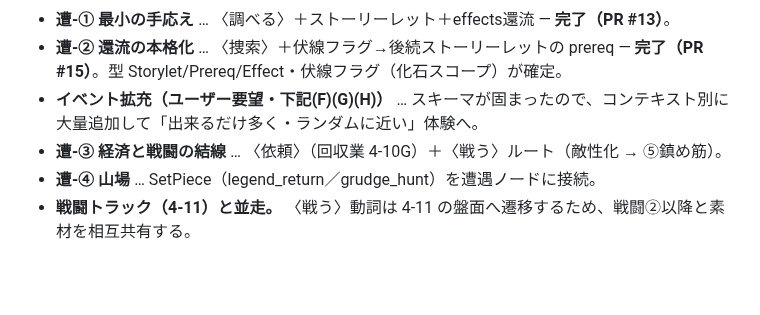
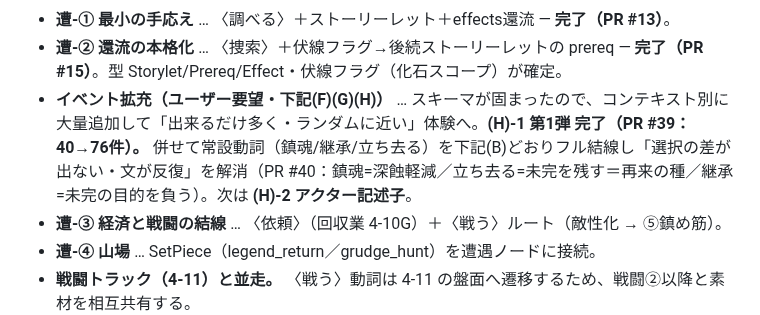
Before and after one commit to yasu12ctb-dev/roguelike-ai-design, a Markdown page: design-snapshot.md, the part around the change. GitHub-like rendering; blank space fills up the shorter version.

```diff
--- a/design-snapshot.md
+++ b/design-snapshot.md
@@ -409,7 +409,7 @@ NetHack の深さは戦闘の外（準備・資源・判断）にあり、戦闘
 **(E) 段階実装（PR分割の指針）**
 - **遭-① 最小の手応え** … 〈調べる〉＋ストーリーレット＋effects還流 — **完了（PR #13）**。
 - **遭-② 還流の本格化** … 〈捜索〉＋伏線フラグ→後続ストーリーレットの prereq — **完了（PR #15）**。型 Storylet/Prereq/Effect・伏線フラグ（化石スコープ）が確定。
-- **イベント拡充（ユーザー要望・下記(F)(G)(H)）** … スキーマが固まったので、コンテキスト別に大量追加して「出来るだけ多く・ランダムに近い」体験へ。
+- **イベント拡充（ユーザー要望・下記(F)(G)(H)）** … スキーマが固まったので、コンテキスト別に大量追加して「出来るだけ多く・ランダムに近い」体験へ。**(H)-1 第1弾 完了（PR #39：40→76件）。** 併せて常設動詞（鎮魂/継承/立ち去る）を下記(B)どおりフル結線し「選択の差が出ない・文が反復」を解消（PR #40：鎮魂=深蝕軽減／立ち去る=未完を残す＝再来の種／継承=未完の目的を負う）。次は **(H)-2 アクター記述子**。
 - **遭-③ 経済と戦闘の結線** … 〈依頼〉（回収業 4-10G）＋〈戦う〉ルート（敵性化 → ⑤鎮め筋）。
 - **遭-④ 山場** … SetPiece（legend_return／grudge_hunt）を遭遇ノードに接続。
 - **戦闘トラック（4-11）と並走。** 〈戦う〉動詞は 4-11 の盤面へ遷移するため、戦闘②以降と素材を相互共有する。
```
Also changed, not shown: CLAUDE.md (+7 -5 lines), ROADMAP.md (+1 -0 lines).
